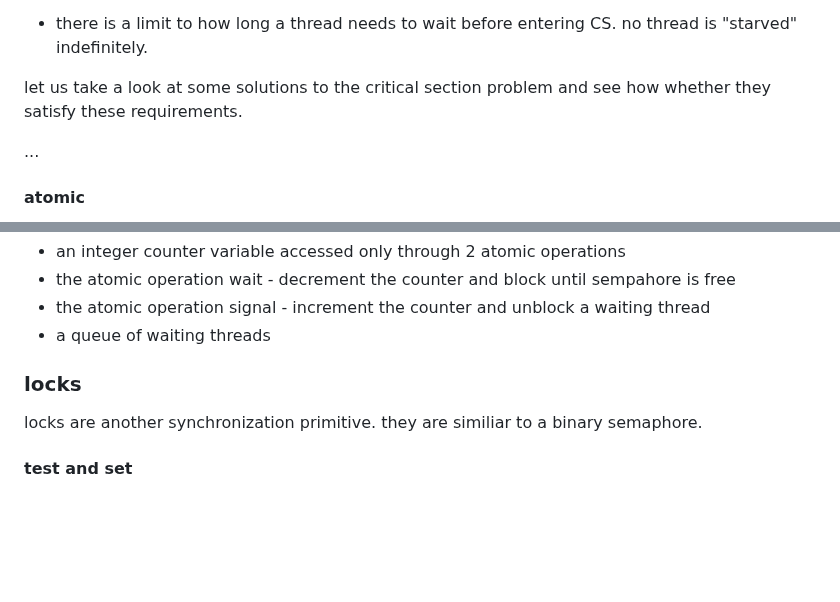
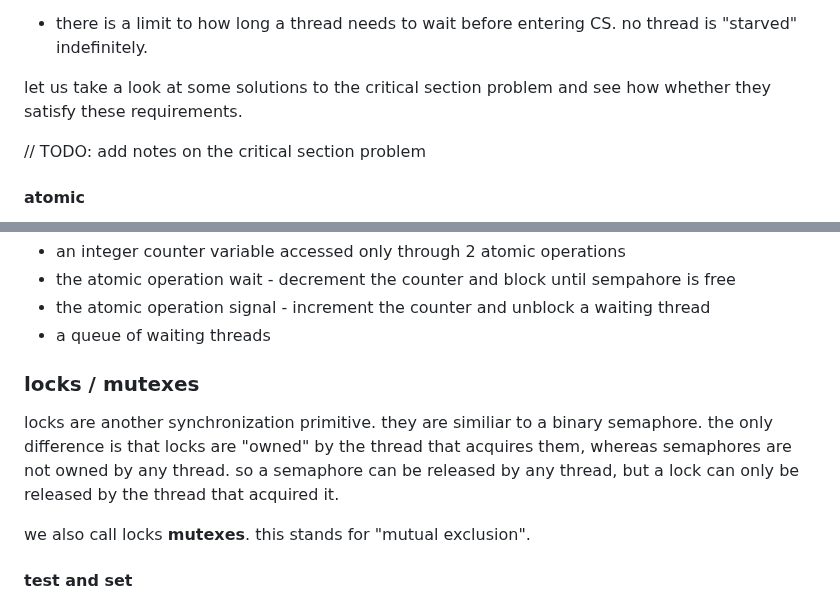
Before and after one commit to mrdandelion6/Learn-to-Code, a Markdown page: topics/operating-systems/notes.md, 2 parts joined by grey strips. GitHub-like rendering; blank space fills up the shorter version.

Commit message:
notes upd

```diff
--- a/topics/operating-systems/notes.md
+++ b/topics/operating-systems/notes.md
@@ -427,7 +427,7 @@ so a breakdown of the requirements of the critical section:
 
 let us take a look at some solutions to the critical section problem and see how whether they satisfy these requirements.
 
-...
+// TODO: add notes on the critical section problem
 
 #### atomic
 all of the above solutions are "atomic". this means that once they start, they will finish without interruption. either that or they will not start at all.
@@ -450,9 +450,11 @@ they consist of:
 - a queue of waiting threads
 
 
-### locks
+### locks / mutexes
 
-locks are another synchronization primitive. they are similiar to a binary semaphore.
+locks are another synchronization primitive. they are similiar to a binary semaphore. the only difference is that locks are "owned" by the thread that acquires them, whereas semaphores are not owned by any thread. so a semaphore can be released by any thread, but a lock can only be released by the thread that acquired it.
+
+we also call locks **mutexes**. this stands for "mutual exclusion".
 
 #### test and set
 the **test and set** instruction is an atomic instruction that sets a register to 1 and returns the previous value of the register.
```
